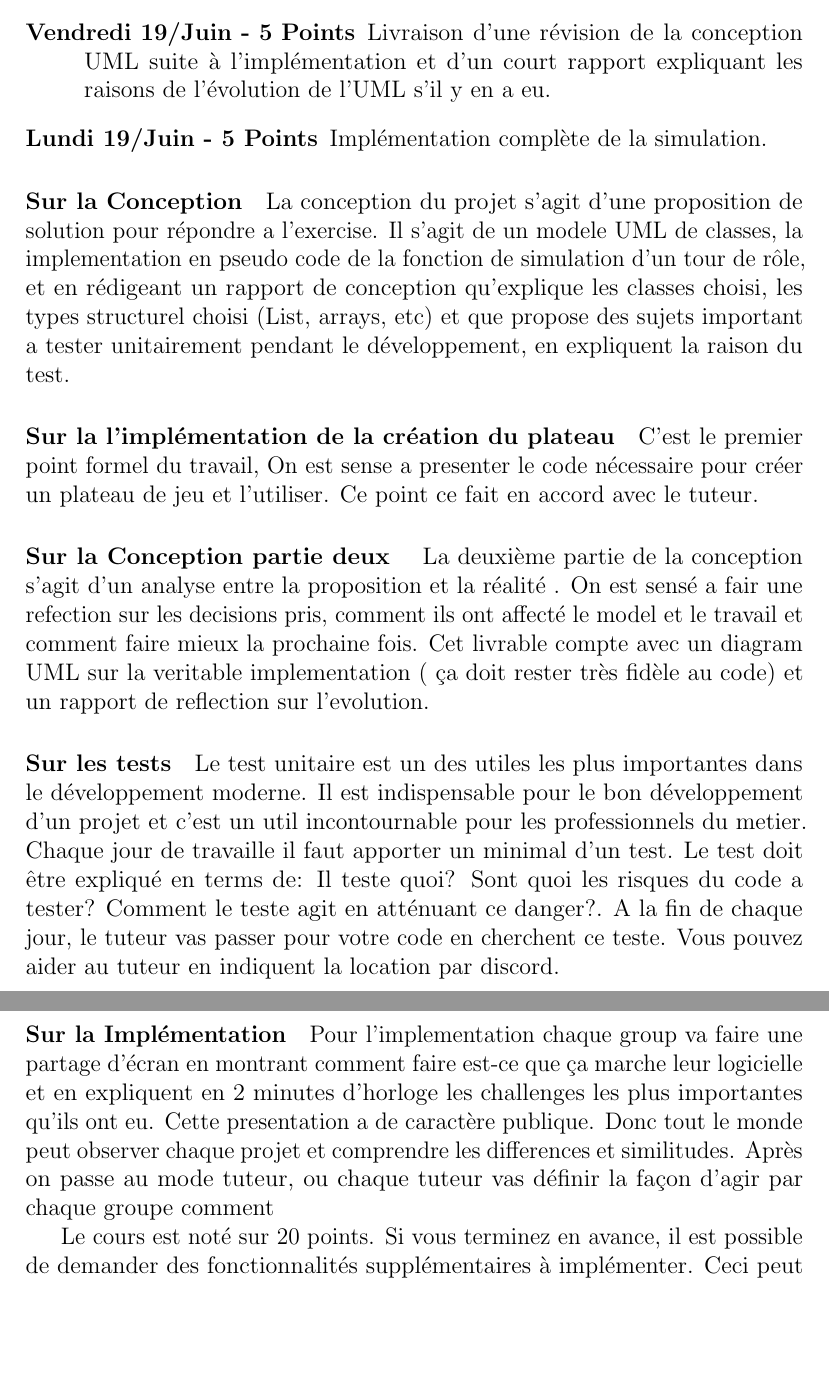
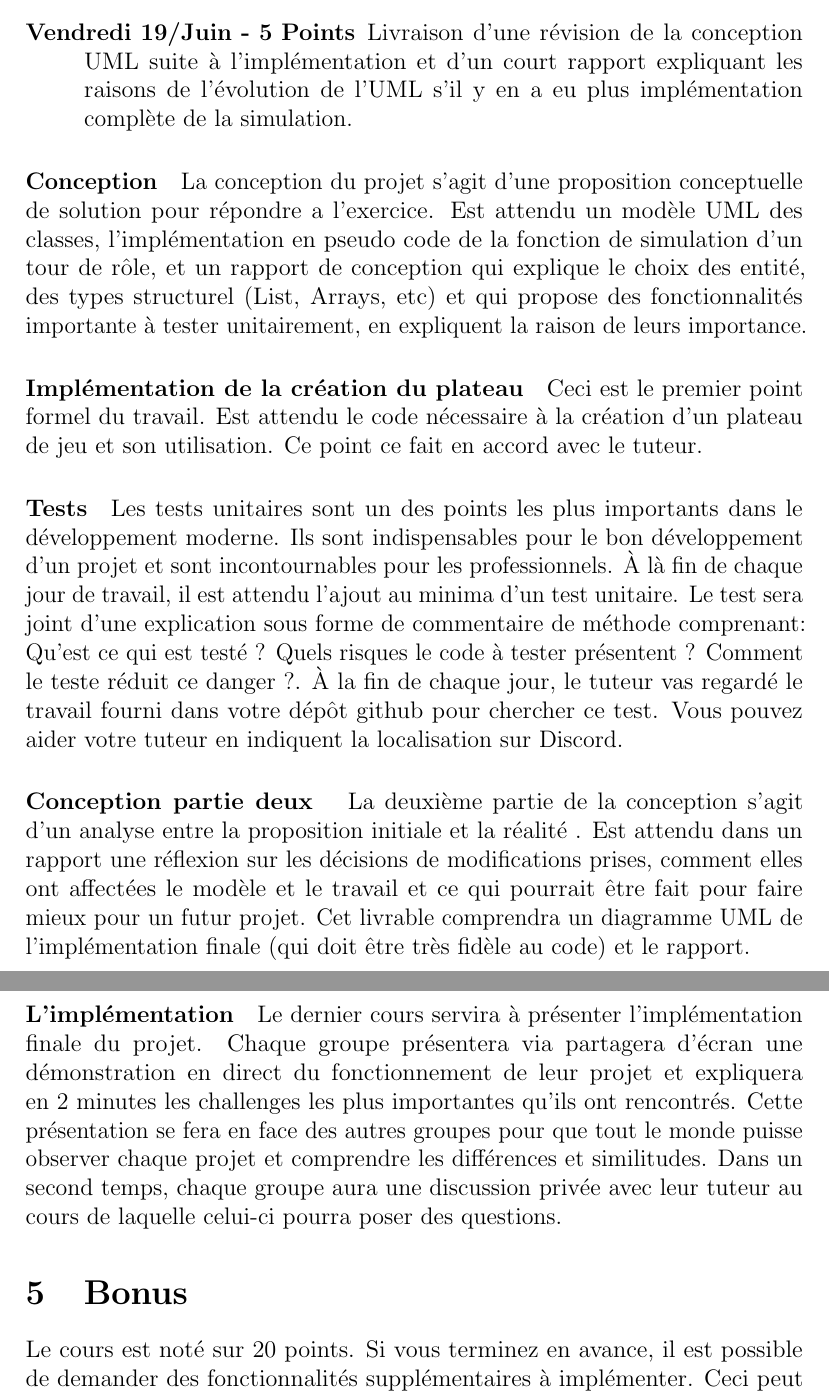
Before and after one commit to Polytech-Lille/Antimonopoly, a LaTeX document (AntiMonopoly.tex): two parts of pages 8 and 9 of 9, joined at a grey line, cut so that both start at the same text, the shorter picture padded with empty space. Compiled offline with pdfLaTeX.

Commit message:
Corrections

```diff
--- a/AntiMonopoly.tex
+++ b/AntiMonopoly.tex
@@ -28,9 +28,9 @@
  \input{macros}
 
 \author{
-        Bragagnolo, Santiago
+        Bragagnolo Santiago, Ferlicot Cyril
 }
-\title{TP GIS4 - Anti-monopoly}
+\title{Projet GIS4 - Anti-monopoly}
 \date{\today}
 
 
@@ -232,36 +232,37 @@ Pour cette simulation, la personne pouvant décider de mettre fin au jeu est le
 		\item [Lundi 1/Juin - 5 Points ] Livraison d'une conception pour répondre aux contraintes de l'exercice.
 		\item [A livrer à la fin de chaque cours - 3 Points ] Les développements du cours comprenant au moins 1 test unitaire utile par cours.
 		\item [Lundi 8/Juin - 2 Points] Livraison de l'implémentation de la création du plateau.
-		\item [Vendredi 19/Juin - 5 Points]  Livraison d'une révision de la conception UML suite à l'implémentation et d'un court rapport expliquant les raisons de l'évolution de l'UML s'il y en a eu.
-		\item [Lundi 19/Juin - 5 Points] Implémentation complète de la simulation.
+		\item [Vendredi 19/Juin - 5 Points]  Livraison d'une révision de la conception UML suite à l'implémentation et d'un court rapport expliquant les raisons de l'évolution de l'UML s'il y en a eu plus implémentation complète de la simulation.
 	\end{description}
 
 
-	\paragraph{Sur la Conception}
-		La conception du projet s'agit d'une proposition de solution pour répondre a l'exercise.
-		Il s'agit de un modele UML de classes, la implementation en pseudo code de la fonction de simulation d'un tour de rôle, et en rédigeant un rapport de conception qu'explique les classes choisi, les types structurel choisi (List, arrays, etc) et que propose des sujets important a tester unitairement pendant le développement, en expliquent la raison du test.
+	\paragraph{Conception}
+		La conception du projet s'agit d'une proposition conceptuelle de solution pour répondre a l'exercice.
+		Est attendu un modèle UML des classes, l'implémentation en pseudo code de la fonction de simulation d'un tour de rôle, et un rapport de conception qui explique le choix des entité, des types structurel (List, Arrays, etc) et qui propose des fonctionnalités importante à tester unitairement, en expliquent la raison de leurs importance.
+
+	\paragraph{Implémentation de la création du plateau}
+		Ceci est le premier point formel du travail.  Est attendu le code nécessaire à la création d'un plateau de jeu et son utilisation.
+		Ce point ce fait en accord avec le tuteur.
+
+	\paragraph{Tests}
+		Les tests unitaires sont un des points les plus importants dans le développement moderne. Ils sont indispensables pour le bon développement d'un projet et sont incontournables pour les professionnels.
+		À là fin de chaque jour de travail, il est attendu l'ajout au minima d'un test unitaire.
+		Le test sera joint d'une explication sous forme de commentaire de méthode comprenant: Qu'est ce qui est testé ? Quels risques le code à tester présentent ? Comment le teste réduit ce danger ?.
+		À la fin de chaque jour, le tuteur vas regardé le travail fourni dans votre dépôt github pour chercher ce test. Vous pouvez aider votre tuteur en indiquent la localisation sur Discord.
+
+	\paragraph{Conception partie deux }
+		La deuxième partie de la conception s'agit d'un analyse entre la proposition initiale et la réalité .
+		Est attendu dans un rapport une réflexion sur les décisions de modifications prises, comment elles ont affectées le modèle et le travail et ce qui pourrait être fait pour faire mieux pour un futur projet.
+		Cet livrable comprendra un diagramme UML de l'implémentation finale (qui doit être très fidèle au code) et le rapport.
+
+	\paragraph{L'implémentation}
+		Le dernier cours servira à présenter l'implémentation finale du projet. Chaque groupe présentera via partagera d'écran une démonstration en direct du fonctionnement de leur projet et expliquera en 2 minutes les challenges les plus importantes qu'ils ont rencontrés.
+		Cette présentation se fera en face des autres groupes pour que tout le monde puisse observer chaque projet et comprendre les différences et similitudes.
+		Dans un second temps, chaque groupe aura une discussion privée avec leur tuteur au cours de laquelle celui-ci pourra poser des questions.
 
 
-	\paragraph{Sur la l'implémentation de la création du plateau}
-		C'est le premier point formel du travail,  On est sense a presenter le code nécessaire pour créer un plateau de jeu et l'utiliser.
-		Ce point ce fait en accord avec le tuteur.
 
-	\paragraph{Sur la Conception partie deux }
-		La deuxième partie de la conception s'agit d'un analyse entre la proposition et la réalité .
-		On est sensé a fair une refection sur les decisions pris, comment ils ont affecté le model et le travail et comment faire mieux la prochaine fois.
-		Cet livrable compte avec un diagram UML sur la veritable implementation ( ça doit rester très fidèle au code) et un rapport de reflection sur l'evolution.
-
-	\paragraph{Sur les tests}
-		Le test unitaire est un des utiles les plus importantes dans le développement moderne. Il est indispensable pour le bon développement d'un projet et c'est un util incontournable pour les professionnels du metier.
-		Chaque jour de travaille il faut apporter un minimal d'un test.
-		Le test doit être expliqué en terms de: Il teste quoi? Sont quoi les risques du code a tester? Comment le teste agit en atténuant ce danger?.
-		A la fin de chaque jour, le tuteur vas passer pour votre code en cherchent ce teste. Vous pouvez aider au tuteur en indiquent la location par discord.
-
-	\paragraph{Sur la Implémentation}
-		Pour l'implementation chaque group va faire une partage d'écran en montrant comment faire est-ce que ça marche leur logicielle et en expliquent en 2 minutes d'horloge les challenges les plus importantes qu'ils ont eu.
-		Cette presentation a de caractère publique. Donc tout le monde peut observer chaque projet et comprendre les differences et similitudes.
-		Après on passe au mode tuteur, ou chaque tuteur vas définir la façon d'agir par chaque groupe comment
-
+	\section{Bonus}
 
 	Le cours est noté sur 20 points.
 	Si vous terminez en avance, il est possible de demander des fonctionnalités supplémentaires à implémenter. Ceci peut rapporter jusqu'à deux points bonus. (Le maximum restant 20 points. Si la note sans bonus est supérieure à 18, elle ne pourra pas dépasser les 20).
```
Also changed, not shown: AntiMonopoly.pdf, AntiMonopoly.tex (2 more changed lines), 2 other files.
